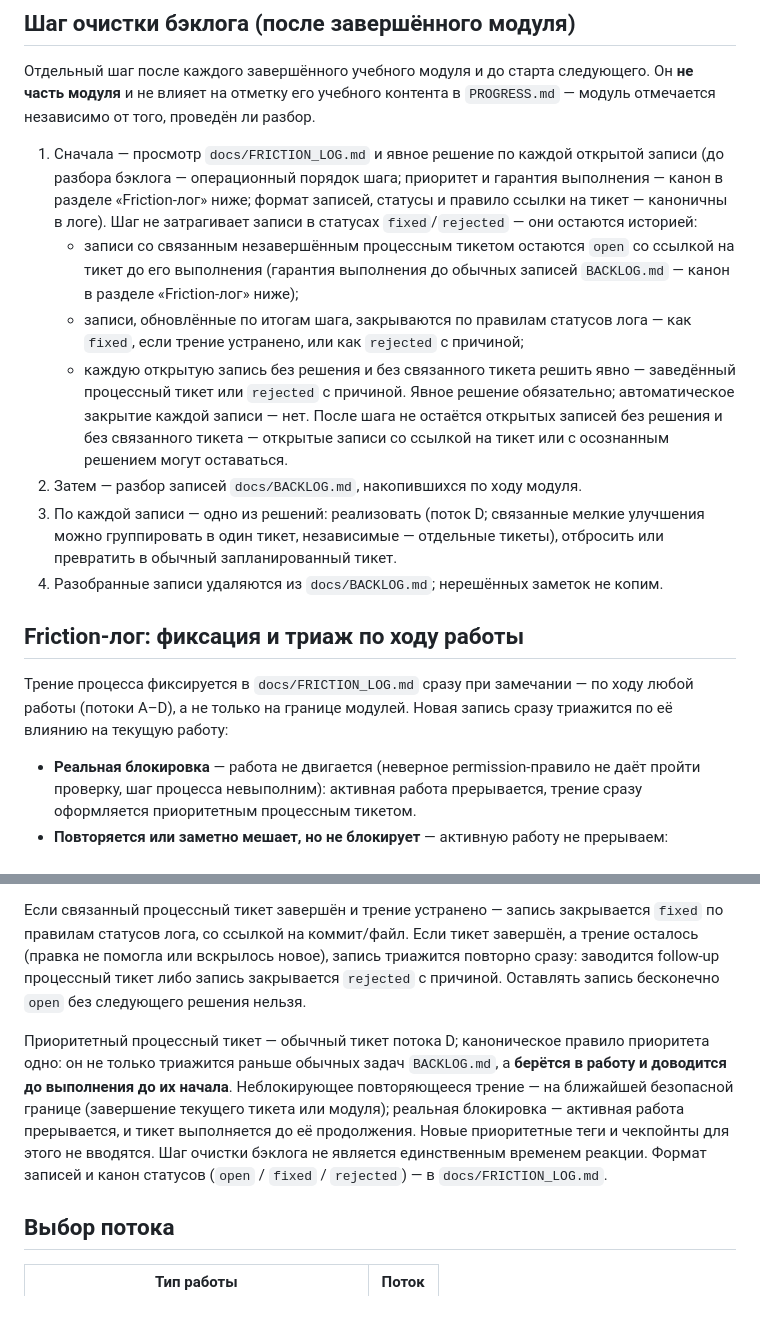
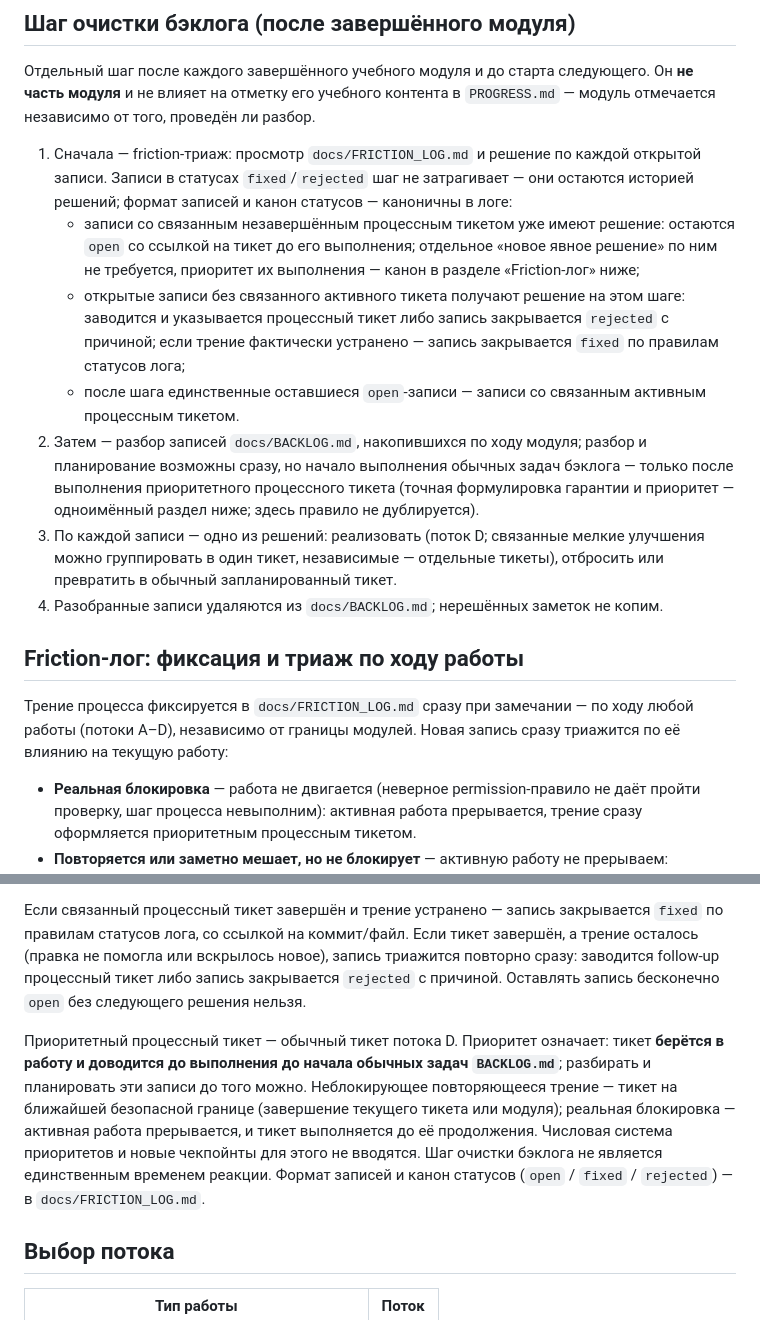
Before and after one commit to EvgeniiIvanov/algo, a Markdown page: docs/WORKFLOWS.md, 2 parts joined by grey strips. Drawn GitHub-style.

```diff
--- a/docs/WORKFLOWS.md
+++ b/docs/WORKFLOWS.md
@@ -70,17 +70,17 @@
 
 Отдельный шаг после каждого завершённого учебного модуля и до старта следующего. Он **не часть модуля** и не влияет на отметку его учебного контента в `PROGRESS.md` — модуль отмечается независимо от того, проведён ли разбор.
 
-1. Сначала — просмотр `docs/FRICTION_LOG.md` и явное решение по каждой открытой записи (до разбора бэклога — операционный порядок шага; приоритет и гарантия выполнения — канон в разделе «Friction-лог» ниже; формат записей, статусы и правило ссылки на тикет — каноничны в логе). Шаг не затрагивает записи в статусах `fixed`/`rejected` — они остаются историей:
-   - записи со связанным незавершённым процессным тикетом остаются `open` со ссылкой на тикет до его выполнения (гарантия выполнения до обычных записей `BACKLOG.md` — канон в разделе «Friction-лог» ниже);
-   - записи, обновлённые по итогам шага, закрываются по правилам статусов лога — как `fixed`, если трение устранено, или как `rejected` с причиной;
-   - каждую открытую запись без решения и без связанного тикета решить явно — заведённый процессный тикет или `rejected` с причиной. Явное решение обязательно; автоматическое закрытие каждой записи — нет. После шага не остаётся открытых записей без решения и без связанного тикета — открытые записи со ссылкой на тикет или с осознанным решением могут оставаться.
-2. Затем — разбор записей `docs/BACKLOG.md`, накопившихся по ходу модуля.
+1. Сначала — friction-триаж: просмотр `docs/FRICTION_LOG.md` и решение по каждой открытой записи. Записи в статусах `fixed`/`rejected` шаг не затрагивает — они остаются историей решений; формат записей и канон статусов — каноничны в логе:
+   - записи со связанным незавершённым процессным тикетом уже имеют решение: остаются `open` со ссылкой на тикет до его выполнения; отдельное «новое явное решение» по ним не требуется, приоритет их выполнения — канон в разделе «Friction-лог» ниже;
+   - открытые записи без связанного активного тикета получают решение на этом шаге: заводится и указывается процессный тикет либо запись закрывается `rejected` с причиной; если трение фактически устранено — запись закрывается `fixed` по правилам статусов лога;
+   - после шага единственные оставшиеся `open`-записи — записи со связанным активным процессным тикетом.
+2. Затем — разбор записей `docs/BACKLOG.md`, накопившихся по ходу модуля; разбор и планирование возможны сразу, но начало выполнения обычных задач бэклога — только после выполнения приоритетного процессного тикета (точная формулировка гарантии и приоритет — одноимённый раздел ниже; здесь правило не дублируется).
 3. По каждой записи — одно из решений: реализовать (поток D; связанные мелкие улучшения можно группировать в один тикет, независимые — отдельные тикеты), отбросить или превратить в обычный запланированный тикет.
 4. Разобранные записи удаляются из `docs/BACKLOG.md`; нерешённых заметок не копим.
 
 ## Friction-лог: фиксация и триаж по ходу работы
 
-Трение процесса фиксируется в `docs/FRICTION_LOG.md` сразу при замечании — по ходу любой работы (потоки A–D), а не только на границе модулей. Новая запись сразу триажится по её влиянию на текущую работу:
+Трение процесса фиксируется в `docs/FRICTION_LOG.md` сразу при замечании — по ходу любой работы (потоки A–D), независимо от границы модулей. Новая запись сразу триажится по её влиянию на текущую работу:
 
 - **Реальная блокировка** — работа не двигается (неверное permission-правило не даёт пройти проверку, шаг процесса невыполним): активная работа прерывается, трение сразу оформляется приоритетным процессным тикетом.
 - **Повторяется или заметно мешает, но не блокирует** — активную работу не прерываем: приоритетный процессный тикет оформляется на ближайшей безопасной границе (завершение текущего тикета или модуля).
@@ -88,7 +88,7 @@
 
 Если связанный процессный тикет завершён и трение устранено — запись закрывается `fixed` по правилам статусов лога, со ссылкой на коммит/файл. Если тикет завершён, а трение осталось (правка не помогла или вскрылось новое), запись триажится повторно сразу: заводится follow-up процессный тикет либо запись закрывается `rejected` с причиной. Оставлять запись бесконечно `open` без следующего решения нельзя.
 
-Приоритетный процессный тикет — обычный тикет потока D; каноническое правило приоритета одно: он не только триажится раньше обычных задач `BACKLOG.md`, а **берётся в работу и доводится до выполнения до их начала**. Неблокирующее повторяющееся трение — на ближайшей безопасной границе (завершение текущего тикета или модуля); реальная блокировка — активная работа прерывается, и тикет выполняется до её продолжения. Новые приоритетные теги и чекпойнты для этого не вводятся. Шаг очистки бэклога не является единственным временем реакции. Формат записей и канон статусов (`open` / `fixed` / `rejected`) — в `docs/FRICTION_LOG.md`.
+Приоритетный процессный тикет — обычный тикет потока D. Приоритет означает: тикет **берётся в работу и доводится до выполнения до начала обычных задач `BACKLOG.md`**; разбирать и планировать эти записи до того можно. Неблокирующее повторяющееся трение — тикет на ближайшей безопасной границе (завершение текущего тикета или модуля); реальная блокировка — активная работа прерывается, и тикет выполняется до её продолжения. Числовая система приоритетов и новые чекпойнты для этого не вводятся. Шаг очистки бэклога не является единственным временем реакции. Формат записей и канон статусов (`open` / `fixed` / `rejected`) — в `docs/FRICTION_LOG.md`.
 
 ## Выбор потока
 
```
Also changed, not shown: docs/tickets/29-friction-log-triage.md (+3 -3 lines).
